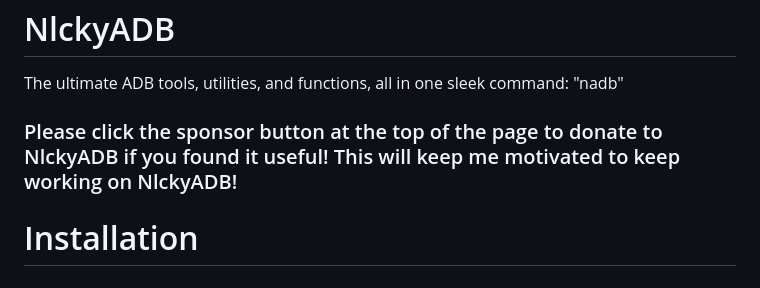
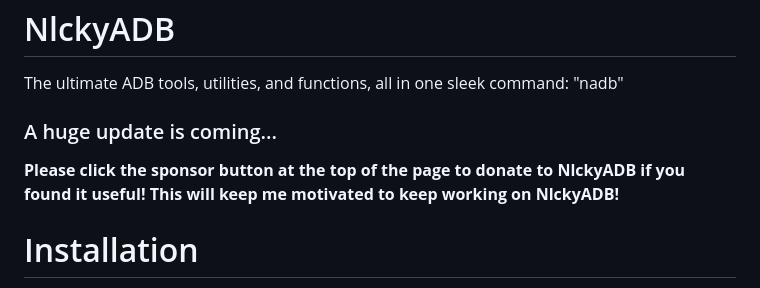
Before and after one commit to nlckysolutions/NlckyADB-NADB, a Markdown page: README.md, the part around the change. Rendered like a GitHub page.

```diff
--- a/README.md
+++ b/README.md
@@ -1,7 +1,9 @@
 # NlckyADB
 The ultimate ADB tools, utilities, and functions, all in one sleek command: "nadb"
 
-### Please click the sponsor button at the top of the page to donate to NlckyADB if you found it useful! This will keep me motivated to keep working on NlckyADB!
+### A huge update is coming...
+
+**Please click the sponsor button at the top of the page to donate to NlckyADB if you found it useful! This will keep me motivated to keep working on NlckyADB!**
 
 # Installation
 Simply download the latest release of NlckyADB and open a command prompt as administrator in the same folder the nadb.bat file is in.
```
